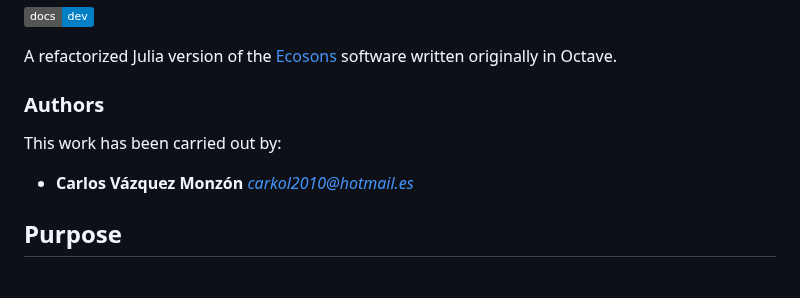
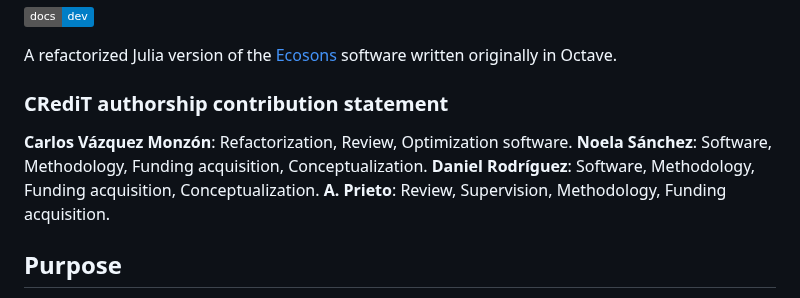
Before and after one commit to NumSeaHy/Ecosons, a Markdown page: README.md, the part around the change. GitHub-like rendering; badges without logos.

Commit message:
Update README.md with CRediT statement

```diff
--- a/README.md
+++ b/README.md
@@ -7,11 +7,8 @@
 
 A refactorized Julia version of the [Ecosons](https://github.com/daniel-rperez/ecosons/tree/master) software written originally in Octave.
 
-### Authors
-This work has been carried out by:
-
-- **Carlos Vázquez Monzón**
-  *carkol2010@hotmail.es*
+### CRediT authorship contribution statement
+**Carlos Vázquez Monzón**: Refactorization, Review, Optimization software.  **Noela Sánchez**: Software, Methodology, Funding acquisition, Conceptualization. **Daniel Rodríguez**: Software, Methodology, Funding acquisition, Conceptualization. **A. Prieto**: Review, Supervision, Methodology, Funding acquisition.
 
 ## Purpose
 
```
